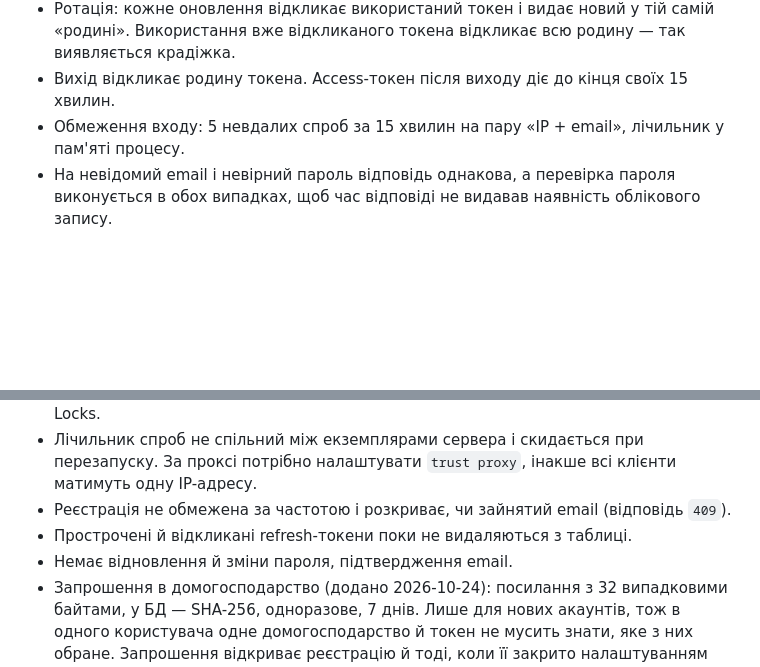
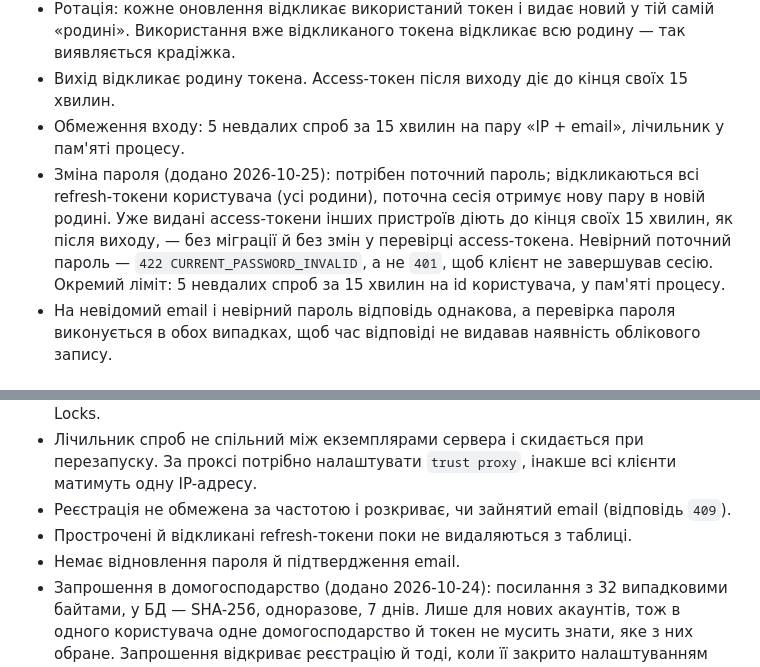
Before and after one commit to SerhiiStrutynskii/personal-finance, a Markdown page: docs/decisions/0002-auth.md, 2 parts joined by grey strips. Drawn GitHub-style; blank space fills up the shorter version.

```diff
--- a/docs/decisions/0002-auth.md
+++ b/docs/decisions/0002-auth.md
@@ -13,6 +13,12 @@
   Використання вже відкликаного токена відкликає всю родину — так виявляється крадіжка.
 - Вихід відкликає родину токена. Access-токен після виходу діє до кінця своїх 15 хвилин.
 - Обмеження входу: 5 невдалих спроб за 15 хвилин на пару «IP + email», лічильник у пам'яті процесу.
+- Зміна пароля (додано 2026-10-25): потрібен поточний пароль; відкликаються всі refresh-токени
+  користувача (усі родини), поточна сесія отримує нову пару в новій родині. Уже видані
+  access-токени інших пристроїв діють до кінця своїх 15 хвилин, як після виходу, — без міграції й
+  без змін у перевірці access-токена. Невірний поточний пароль — `422 CURRENT_PASSWORD_INVALID`,
+  а не `401`, щоб клієнт не завершував сесію. Окремий ліміт: 5 невдалих спроб за 15 хвилин на
+  id користувача, у пам'яті процесу.
 - На невідомий email і невірний пароль відповідь однакова, а перевірка пароля виконується в обох
   випадках, щоб час відповіді не видавав наявність облікового запису.
 
@@ -28,7 +34,7 @@
   потрібно налаштувати `trust proxy`, інакше всі клієнти матимуть одну IP-адресу.
 - Реєстрація не обмежена за частотою і розкриває, чи зайнятий email (відповідь `409`).
 - Прострочені й відкликані refresh-токени поки не видаляються з таблиці.
-- Немає відновлення й зміни пароля, підтвердження email.
+- Немає відновлення пароля й підтвердження email.
 - Запрошення в домогосподарство (додано 2026-10-24): посилання з 32 випадковими байтами, у БД —
   SHA-256, одноразове, 7 днів. Лише для нових акаунтів, тож в одного користувача одне
   домогосподарство й токен не мусить знати, яке з них обране. Запрошення відкриває реєстрацію й
```
Also changed, not shown: docs/api.md (+18 -9 lines), docs/domain.md (+2 -0 lines).
